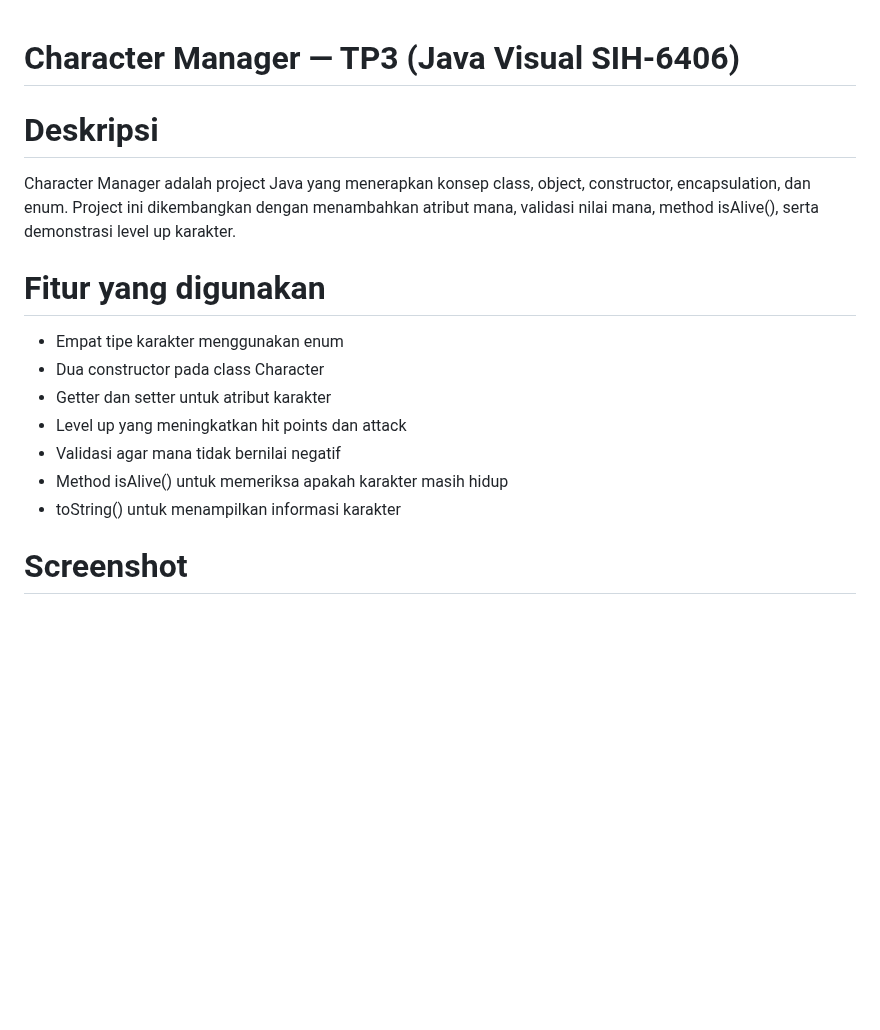
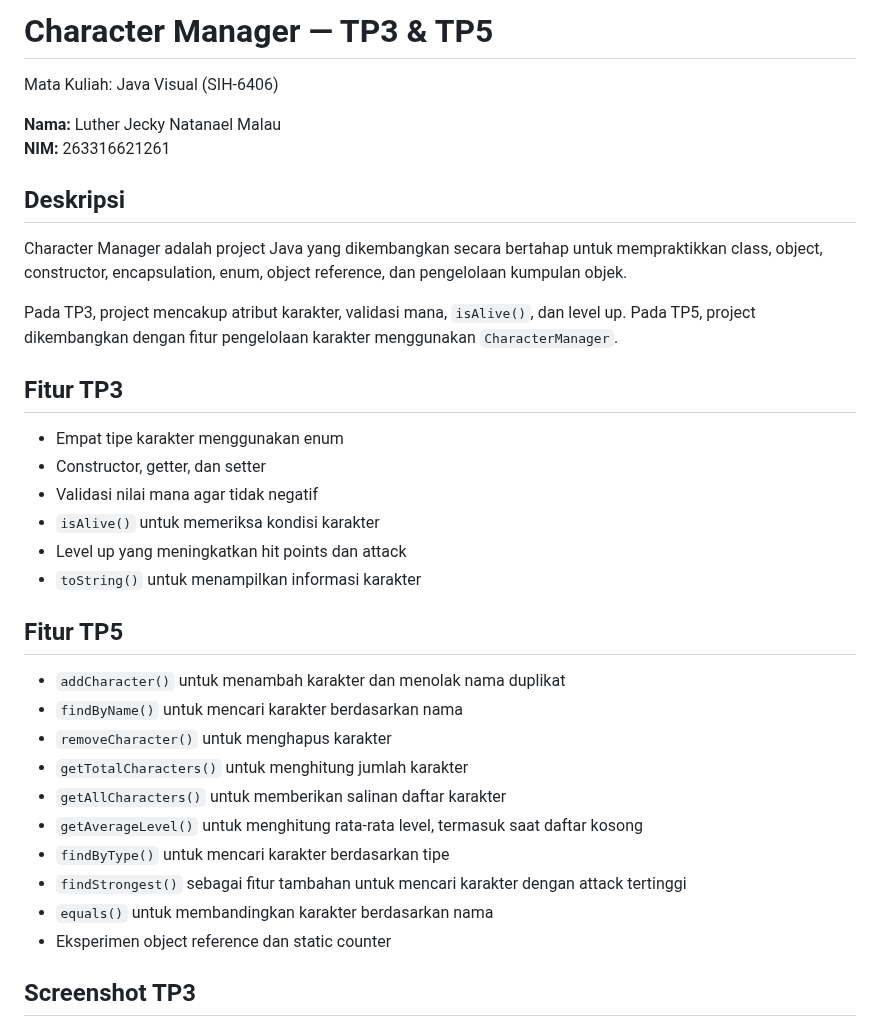
Before and after one commit to LutherDeveloper/javavisual-tp03-263316621261_LutherJeckyNatanaelMalau, a Markdown page: README.md, the part around one of its changes. GitHub-like rendering; blank space fills up the shorter version.

```diff
--- a/README.md
+++ b/README.md
@@ -1,18 +1,38 @@
+# Character Manager — TP3 & TP5
+Mata Kuliah: Java Visual (SIH-6406)
 
-# Character Manager — TP3 (Java Visual SIH-6406)
+**Nama:** Luther Jecky Natanael Malau
+**NIM:** 263316621261
 
-# Deskripsi
-Character Manager adalah project Java yang menerapkan konsep class, object, constructor, encapsulation, dan enum. Project ini dikembangkan dengan menambahkan atribut mana, validasi nilai mana, method isAlive(), serta demonstrasi level up karakter.
+## Deskripsi
 
-# Fitur yang digunakan
+Character Manager adalah project Java yang dikembangkan secara bertahap untuk mempraktikkan class, object, constructor, encapsulation, enum, object reference, dan pengelolaan kumpulan objek.
+
+Pada TP3, project mencakup atribut karakter, validasi mana, `isAlive()`, dan level up. Pada TP5, project dikembangkan dengan fitur pengelolaan karakter menggunakan `CharacterManager`.
+
+## Fitur TP3
+
 - Empat tipe karakter menggunakan enum
-- Dua constructor pada class Character
-- Getter dan setter untuk atribut karakter
+- Constructor, getter, dan setter
+- Validasi nilai mana agar tidak negatif
+- `isAlive()` untuk memeriksa kondisi karakter
 - Level up yang meningkatkan hit points dan attack
-- Validasi agar mana tidak bernilai negatif
-- Method isAlive() untuk memeriksa apakah karakter masih hidup
-- toString() untuk menampilkan informasi karakter
+- `toString()` untuk menampilkan informasi karakter
 
-# Screenshot
+## Fitur TP5
+
+- `addCharacter()` untuk menambah karakter dan menolak nama duplikat
+- `findByName()` untuk mencari karakter berdasarkan nama
+- `removeCharacter()` untuk menghapus karakter
+- `getTotalCharacters()` untuk menghitung jumlah karakter
+- `getAllCharacters()` untuk memberikan salinan daftar karakter
+- `getAverageLevel()` untuk menghitung rata-rata level, termasuk saat daftar kosong
+- `findByType()` untuk mencari karakter berdasarkan tipe
+- `findStrongest()` sebagai fitur tambahan untuk mencari karakter dengan attack tertinggi
+- `equals()` untuk membandingkan karakter berdasarkan nama
+- Eksperimen object reference dan static counter
+
+## Screenshot TP3
+
 ![Character Manager Output](screenshots/character-manager-output.png)
 
```
Also changed, not shown: other parts of README.md (+29 -15 lines), screenshots/01-crud-duplicate.png (added), screenshots/02-analytics.png (added), screenshots/03-object-reference.png (added), screenshots/04-defensive-copy.png (added), 3 other files.
